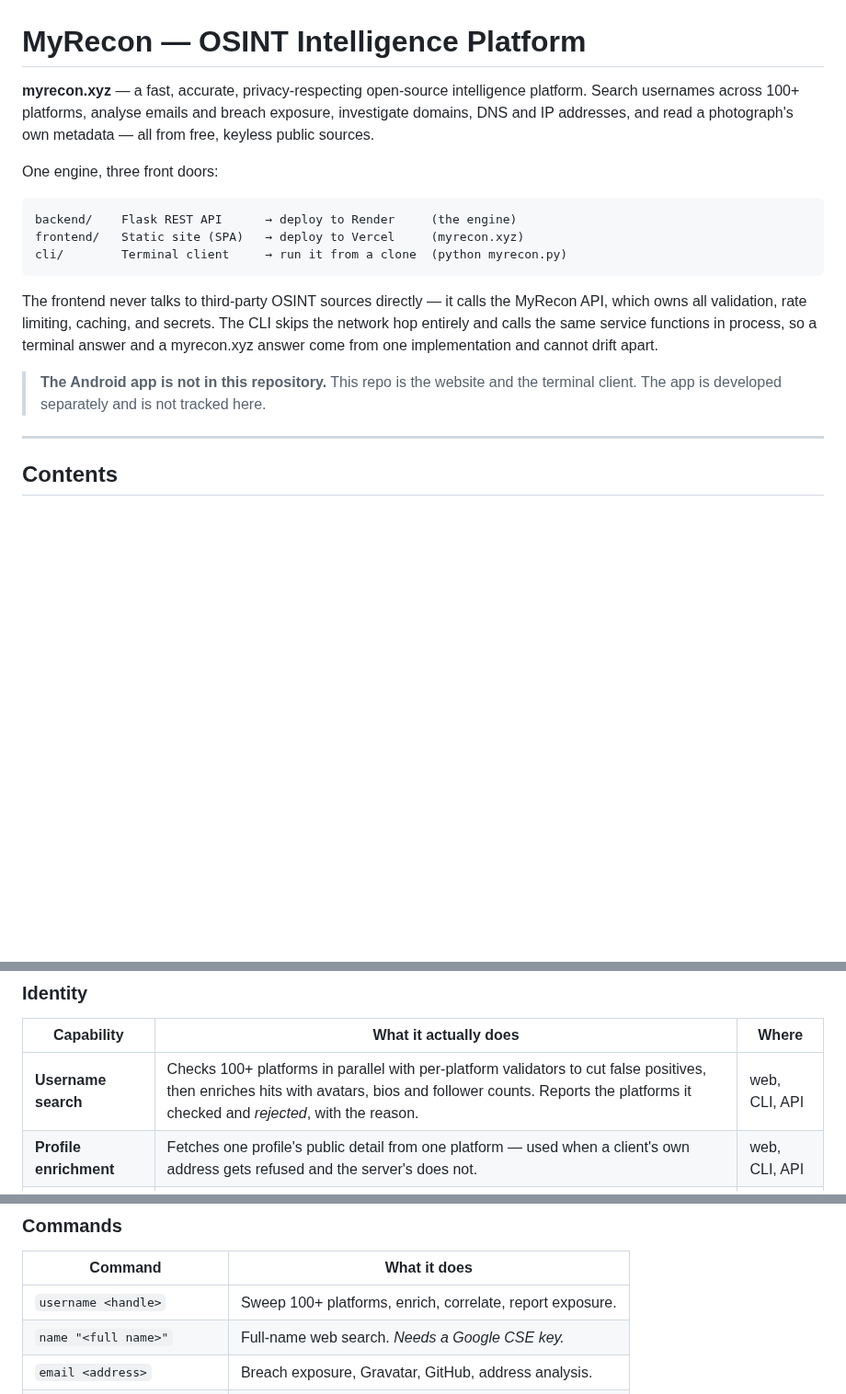
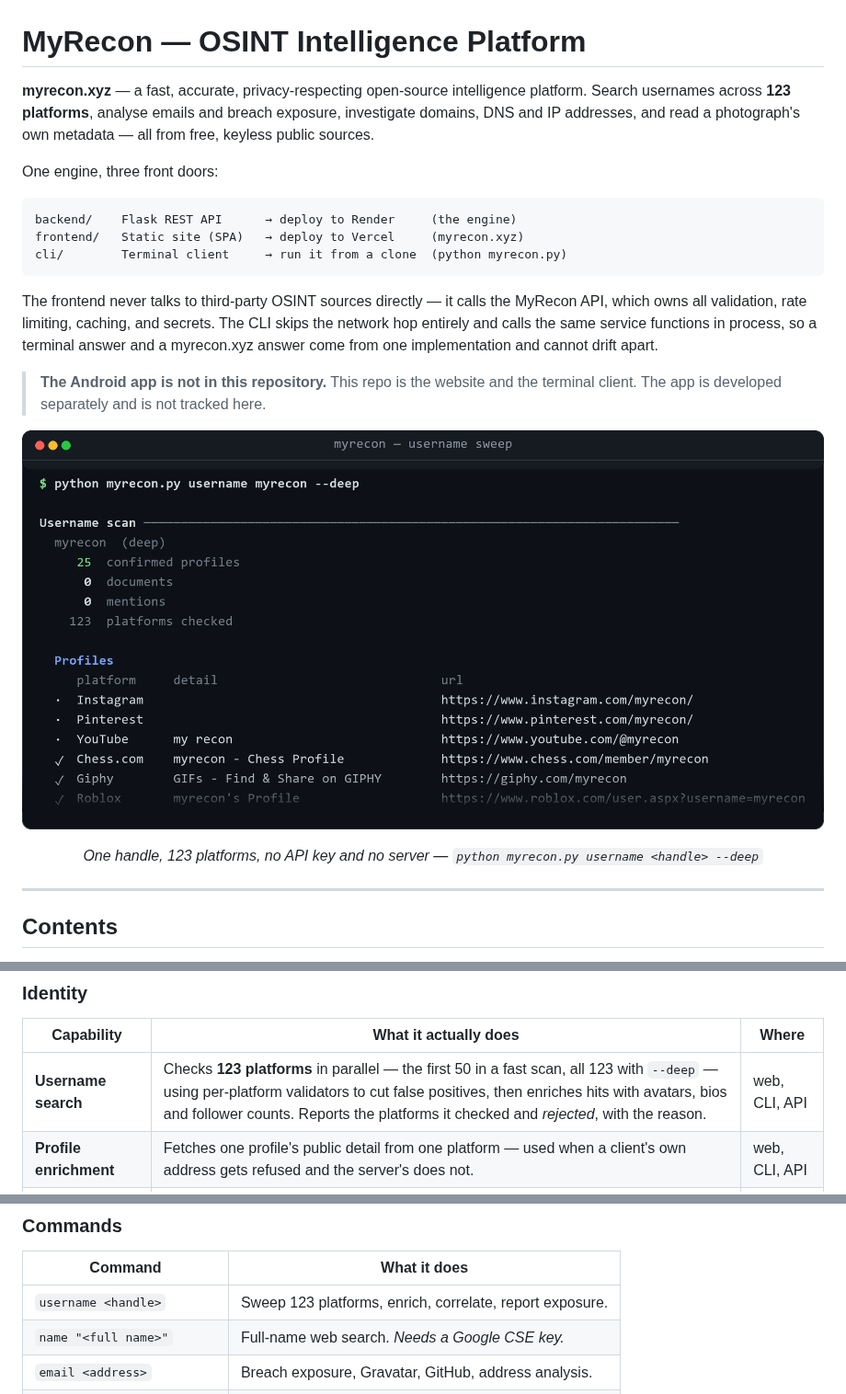
Before and after one commit to 4ryanwalia/Myrecon, a Markdown page: README.md, 3 parts joined by grey strips. Shown at 92% size. GitHub-like rendering; pictures changed too: docs/cli-username-scan.png (added); blank space fills up the shorter version.

Commit message:
Show the terminal in the README, and count the platforms honestly
A CLI is hard to picture from a command table, so the README now
opens with the real thing: genuine captured output of a deep sweep,
rendered with the colours and glyphs a terminal actually shows, plus
the coordinate lookup that follows a photo's GPS to a named place.

The count was understated and vague. The sweep checks 123 platforms
— the first 50 on a fast scan, all 123 with --deep — so the README
says that instead of "100+", in the three places that claimed it.

The demo scans the project's own handle, and the capture stops before
the rows whose display names belong to unrelated private individuals.
That is the tool's own point restated: accounts sharing a handle are
usually different people, and there is no reason to publish theirs in
our marketing.

Co-Authored-By: Claude Opus 5 <noreply@anthropic.com>

```diff
--- a/README.md
+++ b/README.md
@@ -1,7 +1,7 @@
 # MyRecon — OSINT Intelligence Platform
 
 **myrecon.xyz** — a fast, accurate, privacy-respecting open-source intelligence
-platform. Search usernames across 100+ platforms, analyse emails and breach
+platform. Search usernames across **123 platforms**, analyse emails and breach
 exposure, investigate domains, DNS and IP addresses, and read a photograph's own
 metadata — all from free, keyless public sources.
 
@@ -21,6 +21,15 @@ implementation and cannot drift apart.
 
 > **The Android app is not in this repository.** This repo is the website and
 > the terminal client. The app is developed separately and is not tracked here.
+
+<p align="center">
+  <img src="docs/cli-username-scan.png" width="900"
+       alt="MyRecon in a terminal: a username sweep reporting 25 confirmed profiles out of 123 platforms checked, as a table of platform, detail and URL.">
+</p>
+
+<p align="center">
+  <em>One handle, 123 platforms, no API key and no server — <code>python myrecon.py username &lt;handle&gt; --deep</code></em>
+</p>
 
 ---
 
@@ -78,7 +87,7 @@ requires an account, and no API key is needed to run the platform.
 
 | Capability | What it actually does | Where |
 | --- | --- | --- |
-| **Username search** | Checks 100+ platforms in parallel with per-platform validators to cut false positives, then enriches hits with avatars, bios and follower counts. Reports the platforms it checked and *rejected*, with the reason. | web, CLI, API |
+| **Username search** | Checks **123 platforms** in parallel — the first 50 in a fast scan, all 123 with `--deep` — using per-platform validators to cut false positives, then enriches hits with avatars, bios and follower counts. Reports the platforms it checked and *rejected*, with the reason. | web, CLI, API |
 | **Profile enrichment** | Fetches one profile's public detail from one platform — used when a client's own address gets refused and the server's does not. | web, CLI, API |
 | **Identity correlation** | Groups accounts that share a handle into clusters with a 0–100 confidence score and the factors behind it. | web, CLI, API |
 | **Investigation graph** | Builds an entity/relationship graph from a scan and writes a rule-based assessment over it. No language model is involved. | web, CLI, API |
@@ -148,7 +157,7 @@ progress goes to stderr so `--json` redirects cleanly to a file.
 
 | Command | What it does |
 | --- | --- |
-| `username <handle>` | Sweep 100+ platforms, enrich, correlate, report exposure. |
+| `username <handle>` | Sweep 123 platforms, enrich, correlate, report exposure. |
 | `name "<full name>"` | Full-name web search. *Needs a Google CSE key.* |
 | `email <address>` | Breach exposure, Gravatar, GitHub, address analysis. |
 | `domain <domain>` | Registration, DNS and hosting in one report. |
```
Also changed, not shown: other parts of README.md (+8 -0 lines), docs/cli-geo.png (added).
